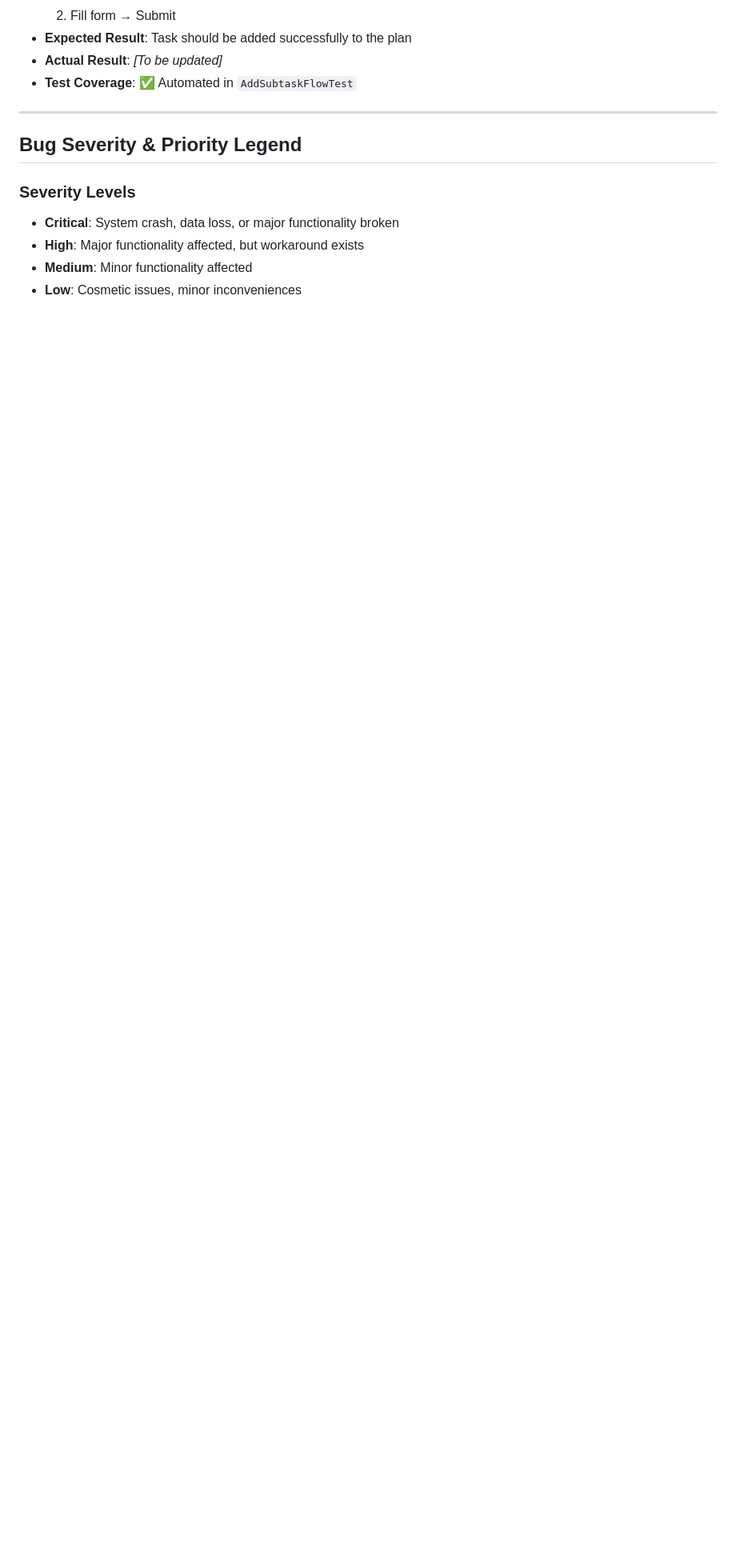
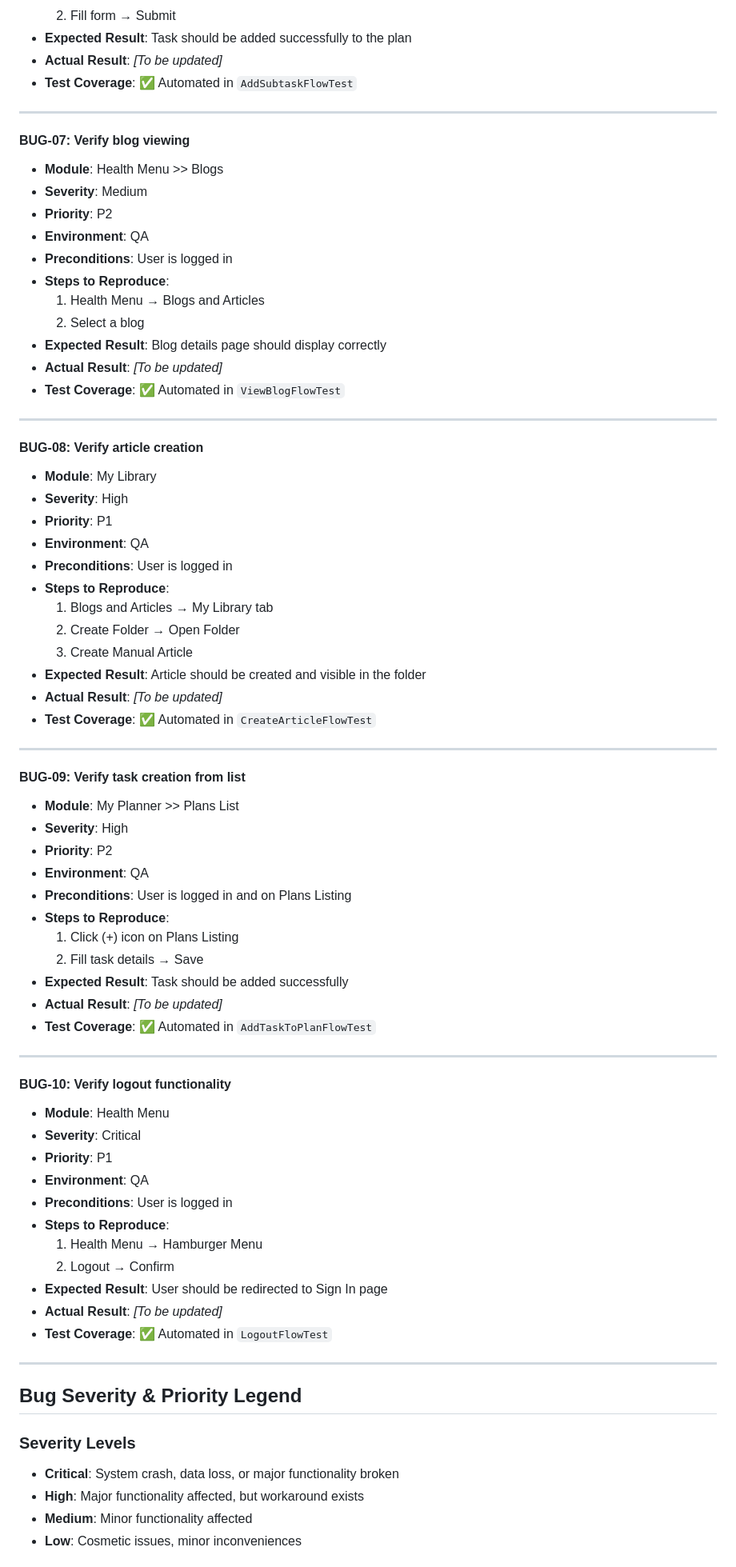
Before and after one commit to KuldeepSingh-AntierSolutions/Task_KuldeepSingh_ATR1063, a Markdown page: README.md, the part around one of its changes. Shown at 80% size. Rendered like a GitHub page; blank space fills up the shorter version.

```diff
--- a/README.md
+++ b/README.md
@@ -200,6 +204,67 @@ Below is the list of identified bugs and their test coverage status:
 
 ---
 
+#### BUG-07: Verify blog viewing
+- **Module**: Health Menu >> Blogs
+- **Severity**: Medium
+- **Priority**: P2
+- **Environment**: QA
+- **Preconditions**: User is logged in
+- **Steps to Reproduce**:
+  1. Health Menu → Blogs and Articles
+  2. Select a blog
+- **Expected Result**: Blog details page should display correctly
+- **Actual Result**: _[To be updated]_
+- **Test Coverage**: ✅ Automated in `ViewBlogFlowTest`
+
+---
+
+#### BUG-08: Verify article creation
+- **Module**: My Library
+- **Severity**: High
+- **Priority**: P1
+- **Environment**: QA
+- **Preconditions**: User is logged in
+- **Steps to Reproduce**:
+  1. Blogs and Articles → My Library tab
+  2. Create Folder → Open Folder
+  3. Create Manual Article
+- **Expected Result**: Article should be created and visible in the folder
+- **Actual Result**: _[To be updated]_
+- **Test Coverage**: ✅ Automated in `CreateArticleFlowTest`
+
+---
+
+#### BUG-09: Verify task creation from list
+- **Module**: My Planner >> Plans List
+- **Severity**: High
+- **Priority**: P2
+- **Environment**: QA
+- **Preconditions**: User is logged in and on Plans Listing
+- **Steps to Reproduce**:
+  1. Click (+) icon on Plans Listing
+  2. Fill task details → Save
+- **Expected Result**: Task should be added successfully
+- **Actual Result**: _[To be updated]_
+- **Test Coverage**: ✅ Automated in `AddTaskToPlanFlowTest`
+
+---
+
+#### BUG-10: Verify logout functionality
+- **Module**: Health Menu
+- **Severity**: Critical
+- **Priority**: P1
+- **Environment**: QA
+- **Preconditions**: User is logged in
+- **Steps to Reproduce**:
+  1. Health Menu → Hamburger Menu
+  2. Logout → Confirm
+- **Expected Result**: User should be redirected to Sign In page
+- **Actual Result**: _[To be updated]_
+- **Test Coverage**: ✅ Automated in `LogoutFlowTest`
+
+---
+
 ## Bug Severity & Priority Legend
 
 ### Severity Levels
```
Also changed, not shown: other parts of README.md (+12 -8 lines).
